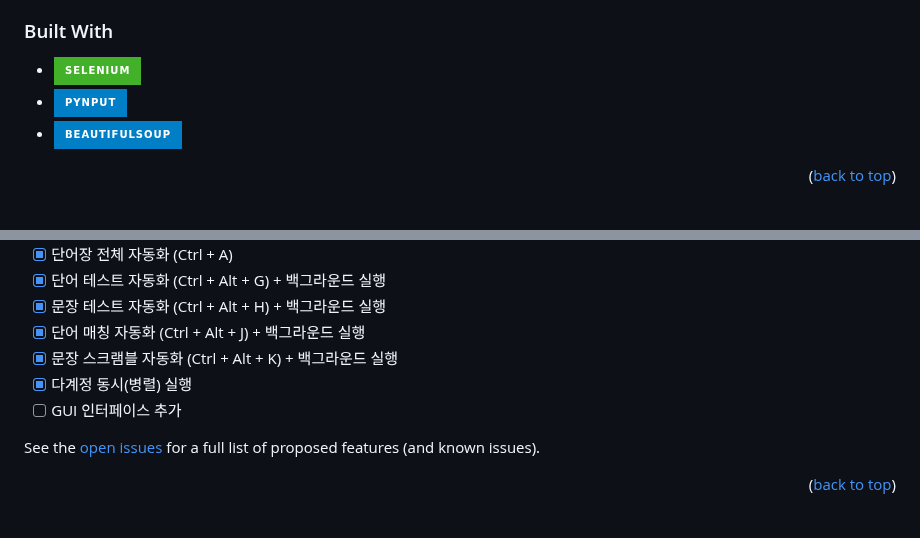
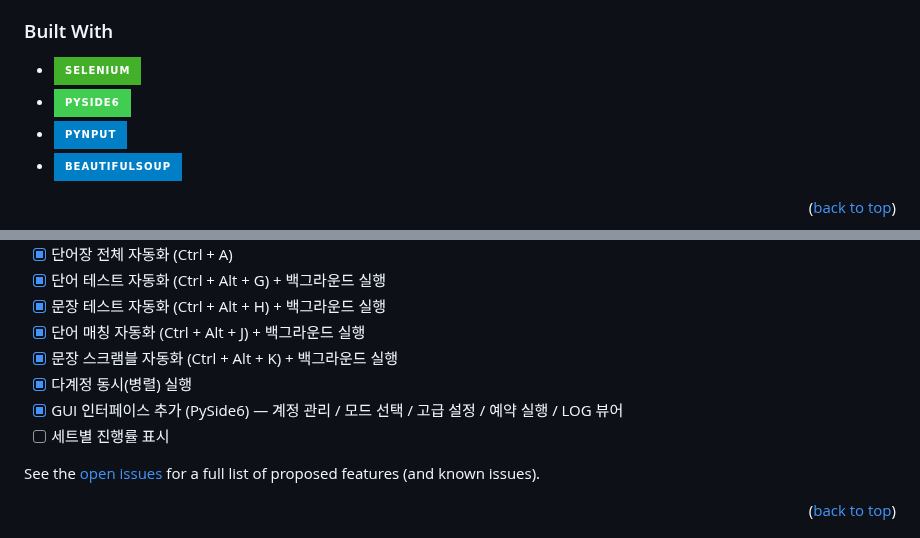
Before and after one commit to youngmin0/Classcard-Automation, a Markdown page: README.md, 2 parts joined by grey strips. Rendered like a GitHub page; badges without logos.

```diff
--- a/README.md
+++ b/README.md
@@ -71,6 +81,7 @@ Selenium을 사용하여 웹 브라우저를 제어하고, Pynput을 통해 글
 ### Built With
 
 * [![Selenium][Selenium-shield]][Selenium-url]
+* [![PySide6][PySide6-shield]][PySide6-url]
 * [![Pynput][Pynput-shield]][Pynput-url]
 * [![BeautifulSoup][BeautifulSoup-shield]][BeautifulSoup-url]
 
@@ -159,7 +214,8 @@ python main.py
 - [x] 단어 매칭 자동화 (Ctrl + Alt + J) + 백그라운드 실행
 - [x] 문장 스크램블 자동화 (Ctrl + Alt + K) + 백그라운드 실행
 - [x] 다계정 동시(병렬) 실행
-- [ ] GUI 인터페이스 추가
+- [x] GUI 인터페이스 추가 (PySide6) — 계정 관리 / 모드 선택 / 고급 설정 / 예약 실행 / LOG 뷰어
+- [ ] 세트별 진행률 표시
 
 See the [open issues](https://github.com/youngmin0/Classcard-Automation/issues) for a full list of proposed features (and known issues).
 
```
Also changed, not shown: other parts of README.md (+59 -3 lines), docs/gui-log.png (added), docs/gui-main.png (added), 9 other files.
